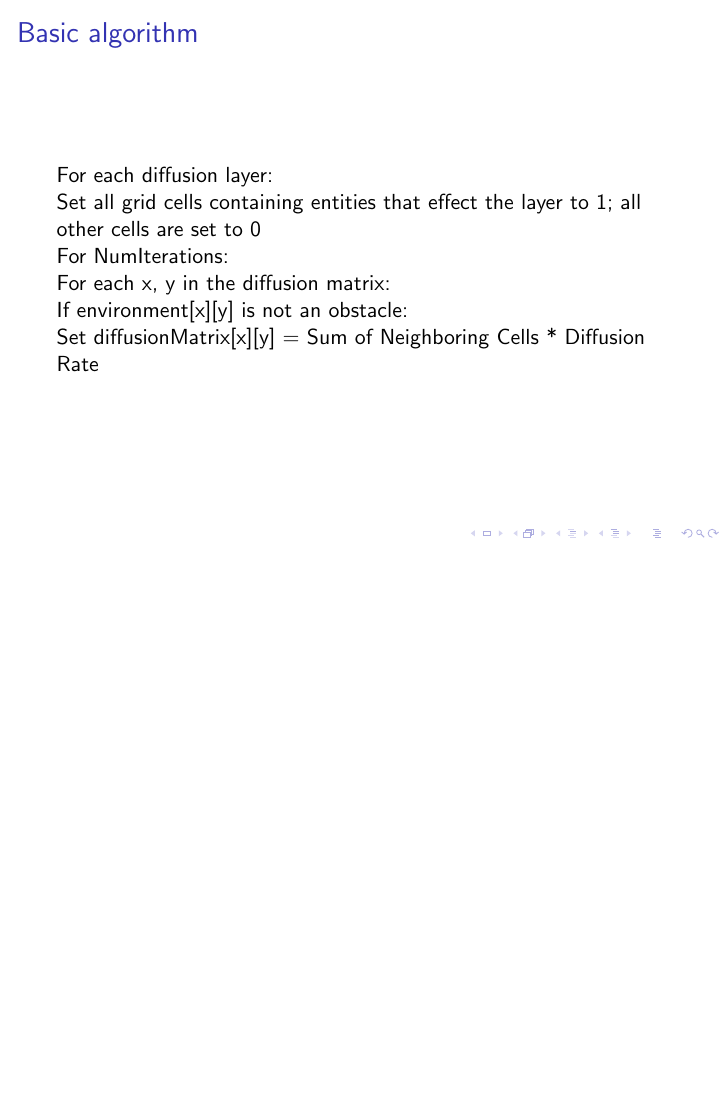
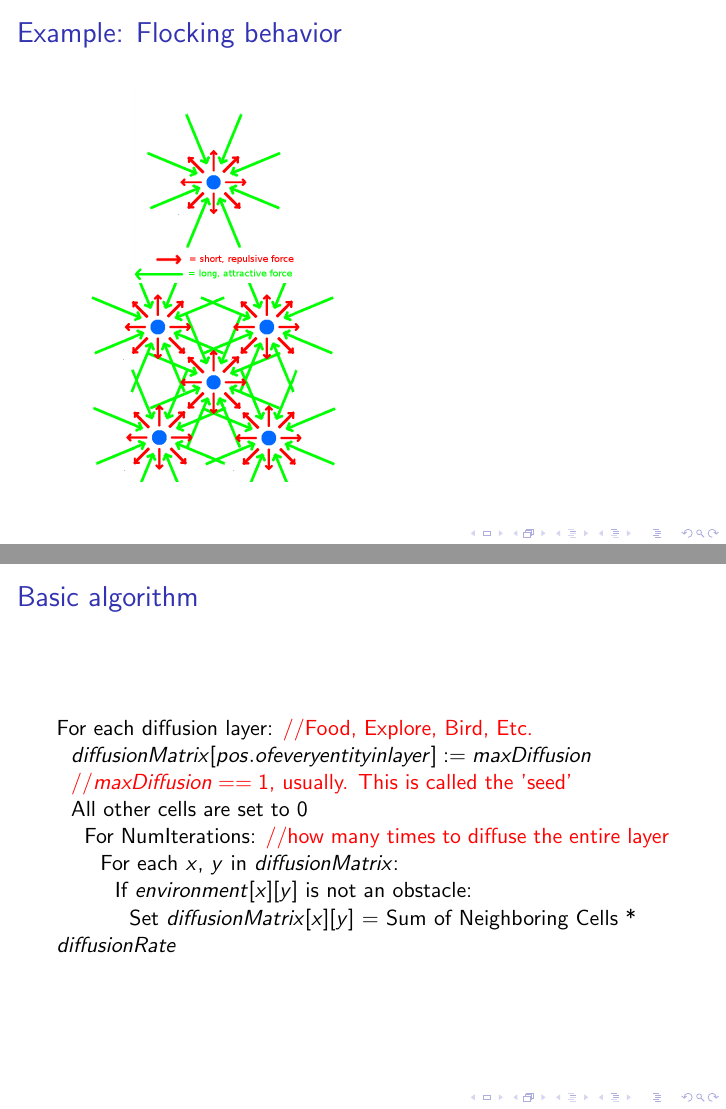
Before and after one commit to duschmidt/cs313Birds, LaTeX slides (src/scratch/Present/Birds.tex): page 5 of 11 before the commit and pages 5 and 6 of 12 after it, the two joined at a grey line, the shorter picture padded with empty space. Compiled offline with pdfLaTeX; a LaTeX package or settings file that is missing is left out.

Commit message:
preso slides

```diff
--- a/src/scratch/Present/Birds.tex
+++ b/src/scratch/Present/Birds.tex
@@ -66,13 +67,21 @@
     \end{itemize}
   \end{itemize}
 \end{frame}
+
+\begin{frame}{Example: Flocking behavior}
+  \includegraphics[width=2.2in]{Bird_Forces.pdf}
+  \includegraphics[width=2.2in]{Bird_Forces_Multiple.pdf}
+\end{frame}
+
 \begin{frame}{Basic algorithm}
- For each diffusion layer:\\
-Set all grid cells containing entities that effect the layer to 1; all other cells are set to 0\\
-     For NumIterations:\\
-         For each x, y in the diffusion matrix:\\
-             If environment[x][y] is not an obstacle:\\
-                 Set diffusionMatrix[x][y] = Sum of Neighboring Cells * Diffusion Rate\\
+  For each diffusion layer: \textcolor{red}{$//$Food, Explore, Bird, Etc.}\\
+  \ \ $diffusionMatrix[pos. of every entity in layer] := maxDiffusion$\\
+  \ \ \textcolor{red}{$//maxDiffusion == 1$, usually.  This is called the 'seed'}\\
+  \ \ All other cells are set to 0\\
+  \ \ \ \ For NumIterations:  \textcolor{red}{$//$how many times to diffuse the entire layer}\\
+  \ \ \ \ \ \ For each $x$, $y$ in $diffusionMatrix$:\\
+  \ \ \ \ \ \ \ \ If $environment[x][y]$ is not an obstacle:\\
+  \ \ \ \ \ \ \ \ \ \ Set $diffusionMatrix[x][y]$ = Sum of Neighboring Cells * $diffusionRate$\\
 \end{frame}
 
 \begin{frame}{Diffusion Algorithm}\fontsize{6pt}{7}\selectfont
```
Also changed, not shown: src/scratch/Present/Bird_Forces.pdf (added), src/scratch/Present/Bird_Forces_Multiple.pdf (added), src/scratch/Present/Birds.pdf, src/scratch/Present/apple.pdf (added), src/scratch/Present/apple.png (deleted), src/scratch/Present/Birds.tex (2 more changed lines), 8 other files. Lines whose indentation alone changed are shown as unchanged.
